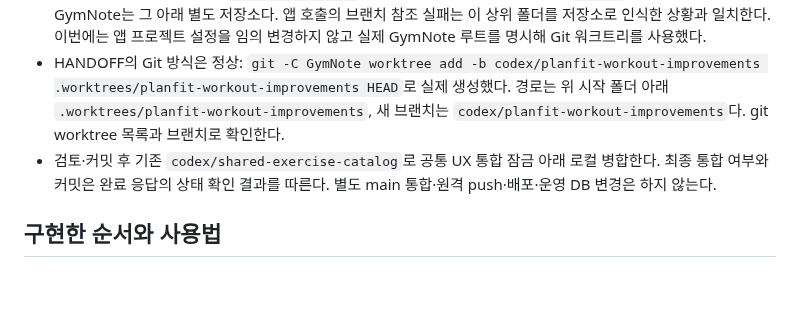
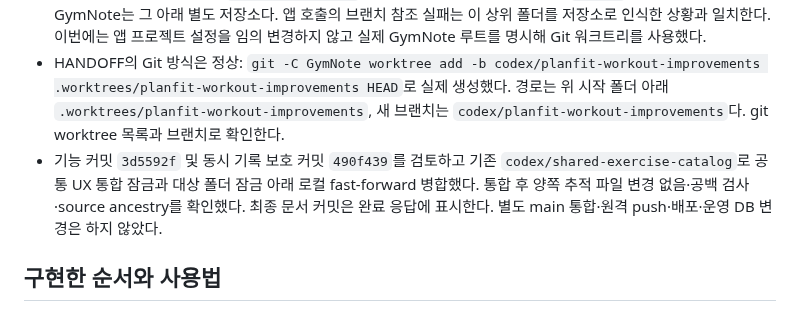
Before and after one commit to iasanullweb-maker/GymNote, a Markdown page: docs/PLANFIT_WORKOUT_IMPROVEMENTS.md, the part around the change. Rendered like a GitHub page; blank space fills up the shorter version.

Commit message:
docs: record local integration of workout improvements

```diff
--- a/docs/PLANFIT_WORKOUT_IMPROVEMENTS.md
+++ b/docs/PLANFIT_WORKOUT_IMPROVEMENTS.md
@@ -9,7 +9,7 @@
 - Codex 앱의 create_worktree 호출은 `fatal: invalid reference: codex/shared-exercise-catalog`로 실패했다. 앱 도구의 복구 성공으로 보고하지 않는다.
 - 확인 결과 대화 cwd인 상위 `gymnote in web 2`에도 별도의 빈 Git 저장소가 있고(`master`, HEAD 없음), 실제 GymNote는 그 아래 별도 저장소다. 앱 호출의 브랜치 참조 실패는 이 상위 폴더를 저장소로 인식한 상황과 일치한다. 이번에는 앱 프로젝트 설정을 임의 변경하지 않고 실제 GymNote 루트를 명시해 Git 워크트리를 사용했다.
 - HANDOFF의 Git 방식은 정상: `git -C GymNote worktree add -b codex/planfit-workout-improvements .worktrees/planfit-workout-improvements HEAD`로 실제 생성했다. 경로는 위 시작 폴더 아래 `.worktrees/planfit-workout-improvements`, 새 브랜치는 `codex/planfit-workout-improvements`다. git worktree 목록과 브랜치로 확인한다.
-- 검토·커밋 후 기존 `codex/shared-exercise-catalog`로 공통 UX 통합 잠금 아래 로컬 병합한다. 최종 통합 여부와 커밋은 완료 응답의 상태 확인 결과를 따른다. 별도 main 통합·원격 push·배포·운영 DB 변경은 하지 않는다.
+- 기능 커밋 `3d5592f` 및 동시 기록 보호 커밋 `490f439`를 검토하고 기존 `codex/shared-exercise-catalog`로 공통 UX 통합 잠금과 대상 폴더 잠금 아래 로컬 fast-forward 병합했다. 통합 후 양쪽 추적 파일 변경 없음·공백 검사·source ancestry를 확인했다. 최종 문서 커밋은 완료 응답에 표시한다. 별도 main 통합·원격 push·배포·운영 DB 변경은 하지 않았다.
 
 ## 구현한 순서와 사용법
 
```
